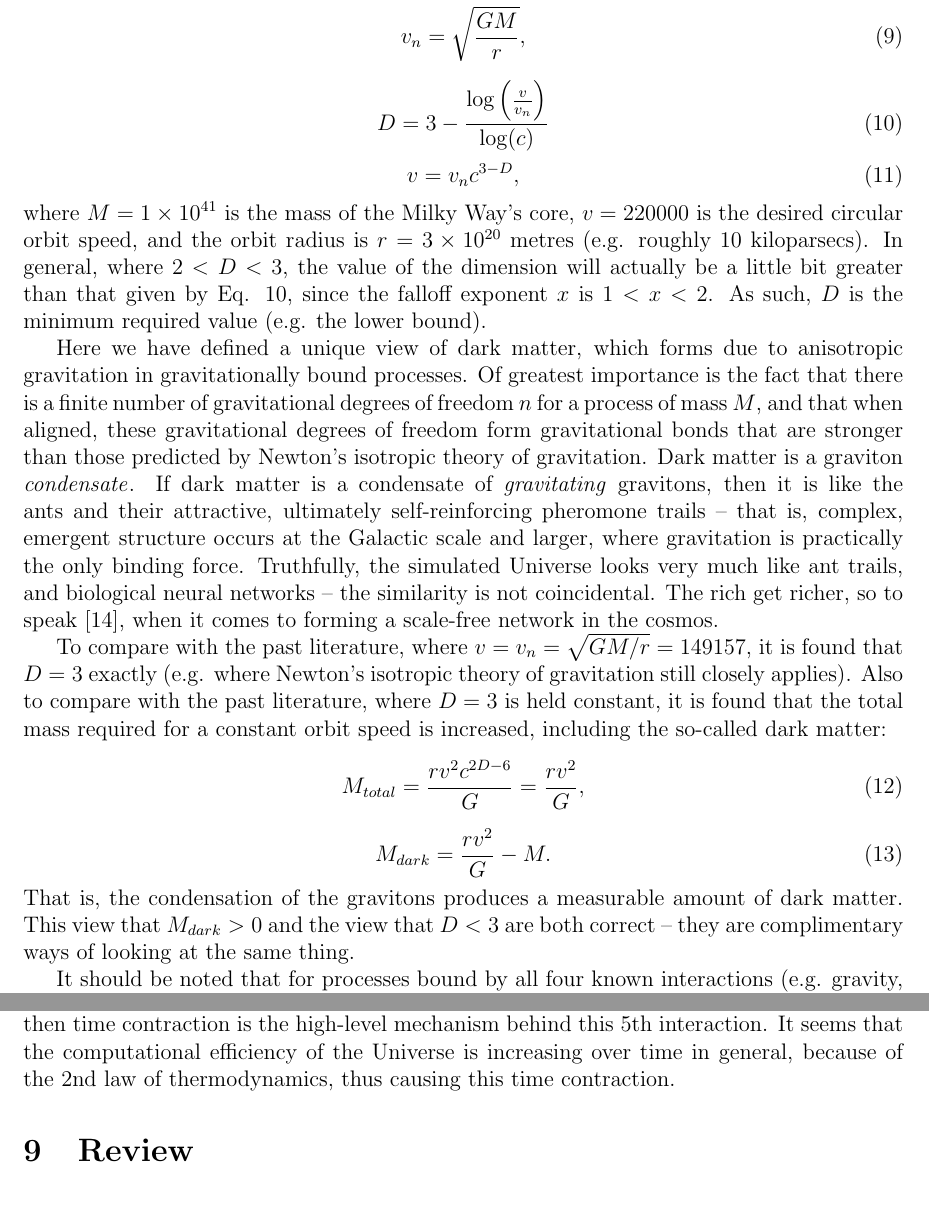
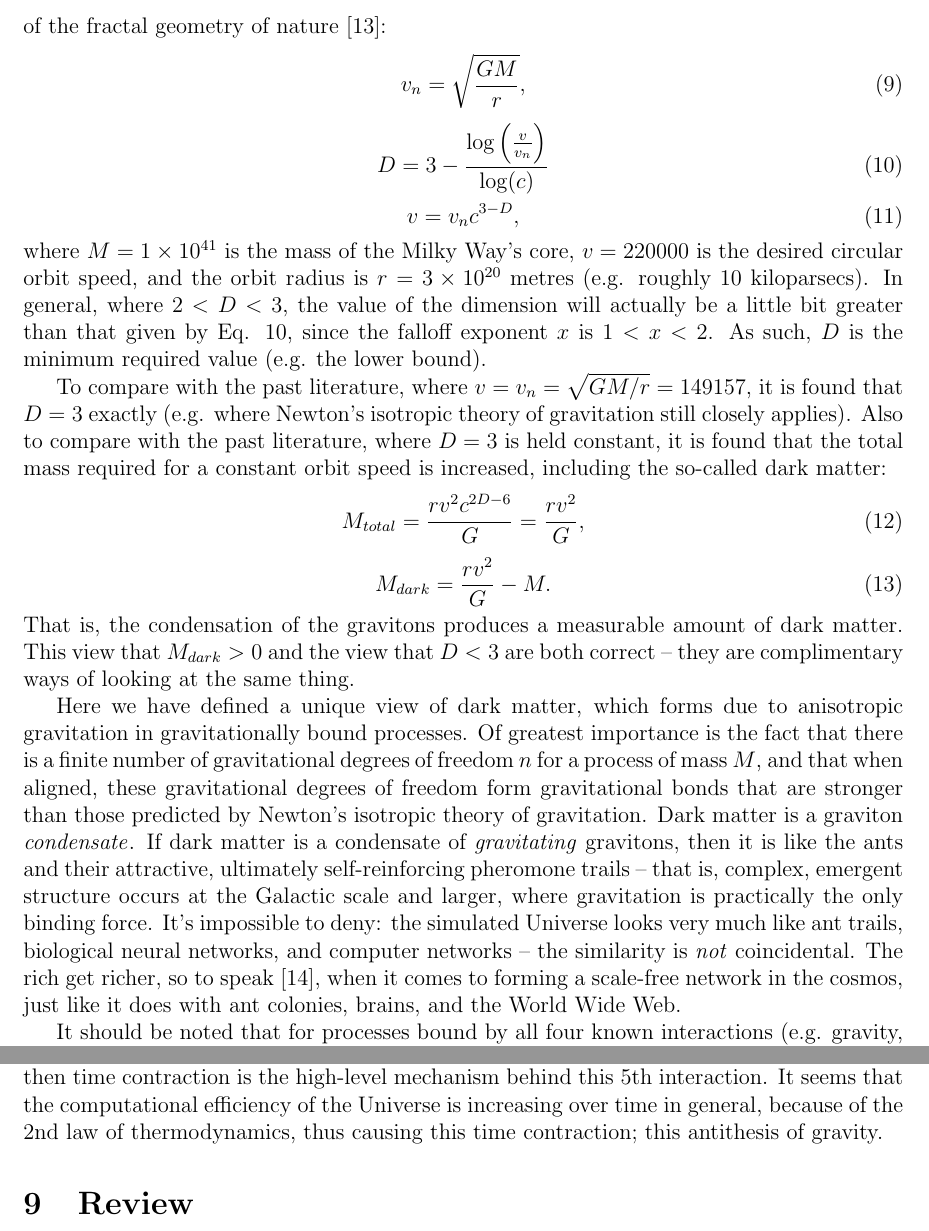
Before and after one commit to sjhalayka/papers, a LaTeX paper (anisotropic gravitation/bezier_escape.tex): two parts of pages 5 and 6 of 7, joined at a grey line, cut at the place of the change, the shorter picture padded with empty space. Compiled offline with pdfLaTeX.

Commit message:
Add files via upload

```diff
--- a/anisotropic gravitation/bezier_escape.tex
+++ b/anisotropic gravitation/bezier_escape.tex
@@ -236,15 +236,6 @@ where $M = 1 \times 10^{41}$ is the mass of the Milky Way's core, $v = 220000$ i
 In general, where $ 2 < D < 3$, the value of the dimension will actually be a little bit greater than that given by Eq. 10, since the falloff exponent $x$ is $1 < x < 2$.
 As such, $D$ is the minimum required value (e.g. the lower bound).
 
-Here we have defined a unique view of dark matter, which forms due to anisotropic gravitation in gravitationally bound processes.
-Of greatest importance is the fact that there is a finite number of gravitational degrees of freedom $n$ for a process of mass $M$, and that when aligned, these gravitational degrees of freedom form gravitational bonds that are stronger than those predicted by Newton's isotropic theory of gravitation.
-Dark matter is a graviton {\textit{condensate}}.
-If dark matter is a condensate of {\textit{gravitating} gravitons, then it is like the ants and their attractive, ultimately self-reinforcing pheromone trails -- that is, complex, emergent structure occurs at the Galactic scale and larger, where gravitation is practically the only binding force.
-Truthfully, the simulated Universe looks very much like ant trails, and biological neural networks -- the similarity is not coincidental.
-The rich get richer, so to speak \cite{mm}, when it comes to forming a scale-free network in the cosmos.
-
-
-
 To compare with the past literature, where $v = v_n = \sqrt{GM/r} = 149157$, it is found that $D = 3$ exactly (e.g. where Newton's isotropic theory of gravitation still closely applies).
 Also to compare with the past literature, where $D = 3$ is held constant, it is found that the total mass required for a constant orbit speed is increased, including the so-called dark matter:
 \begin{equation}
@@ -255,6 +246,14 @@ M_{dark} = \frac{r v^2}{G} - M.
 \end{equation}
 That is, the condensation of the gravitons produces a measurable amount of dark matter.
 This view that $M_{dark} > 0$ and the view that $D < 3$ are both correct -- they are complimentary ways of looking at the same thing.
+
+
+Here we have defined a unique view of dark matter, which forms due to anisotropic gravitation in gravitationally bound processes.
+Of greatest importance is the fact that there is a finite number of gravitational degrees of freedom $n$ for a process of mass $M$, and that when aligned, these gravitational degrees of freedom form gravitational bonds that are stronger than those predicted by Newton's isotropic theory of gravitation.
+Dark matter is a graviton {\textit{condensate}}.
+If dark matter is a condensate of {\textit{gravitating} gravitons, then it is like the ants and their attractive, ultimately self-reinforcing pheromone trails -- that is, complex, emergent structure occurs at the Galactic scale and larger, where gravitation is practically the only binding force.
+It's impossible to deny: the simulated Universe looks very much like ant trails, biological neural networks, and computer networks  -- the similarity is {\textit{not}} coincidental.
+The rich get richer, so to speak \cite{mm}, when it comes to forming a scale-free network in the cosmos, just like it does with ant colonies, brains, and the World Wide Web.
 
 It should be noted that for processes bound by all four known interactions (e.g. gravity, weak, electromagnetic, and strong), such as protoplanetary disks, there is practically no dark matter to be found, because the emission of gravitons is so very close to being isotropic due to the isotropic nature of the other three interactions.
 For the Solar system -- which was once a protoplanetary disk -- the overall mass distribution has become too sparse to form any appreciable amount of anisotropic gravitation in the Sun.
@@ -276,7 +275,7 @@ Where the strong coupling constant is like $1$, the coupling constant for this $
 
 Perhaps this $5$th interaction is the force behind the accelerating cosmic expansion.
 If so, then time contraction is the high-level mechanism behind this $5$th interaction.
-It seems that the computational efficiency of the Universe is increasing over time in general, because of the $2$nd law of thermodynamics, thus causing this time contraction.
+It seems that the computational efficiency of the Universe is increasing over time in general, because of the $2$nd law of thermodynamics, thus causing this time contraction; this antithesis of gravity.
 
 
 
```
Also changed, not shown: anisotropic gravitation/bezier_escape.pdf.
